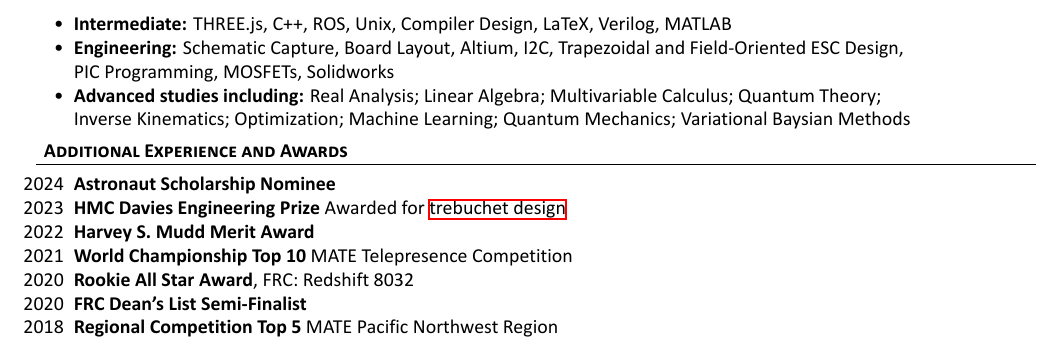
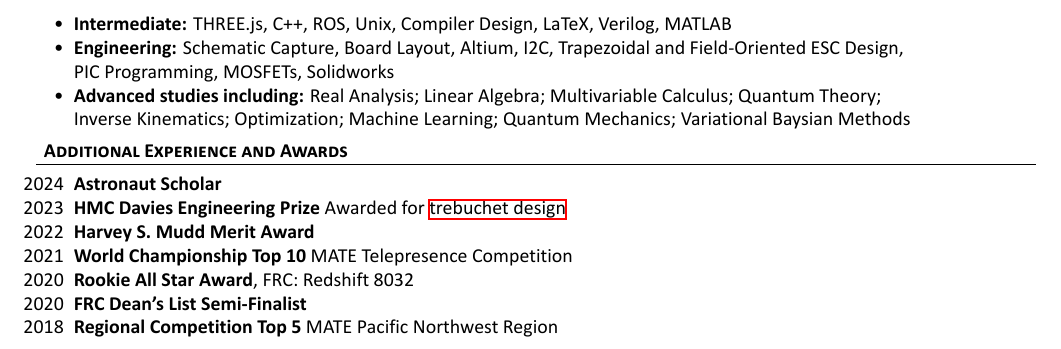
Before and after one commit to kavidey/resume, a LaTeX document (one-column.tex): part of page 3 of 3, cut so that both start at the same text. The pictures show the PDF file one-column.pdf that the author committed with the source.

Commit message:
Add astronaut scholarship

```diff
--- a/one-column.tex
+++ b/one-column.tex
@@ -213,7 +213,7 @@
 \begin{cvsection}{Additional Experience and Awards}
 	\begin{cvsubsection}{}{}{}
 		\begin{itemize}
-			\item[2024] \textbf{Astronaut Scholarship Nominee}
+			\item[2024] \textbf{Astronaut Scholar}
 			\item[2023] \textbf{HMC Davies Engineering Prize} Awarded for \hyperlink{trebuchet_design}{trebuchet design}
 			\item[2022] \textbf{Harvey S. Mudd Merit Award}
 			\item[2021] \textbf{World Championship Top 10} MATE  Telepresence Competition
```
Also changed, not shown: one-column.pdf.
